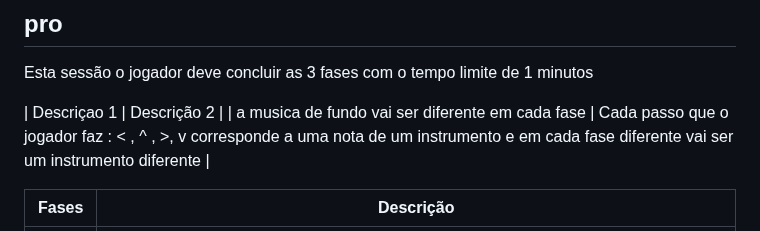
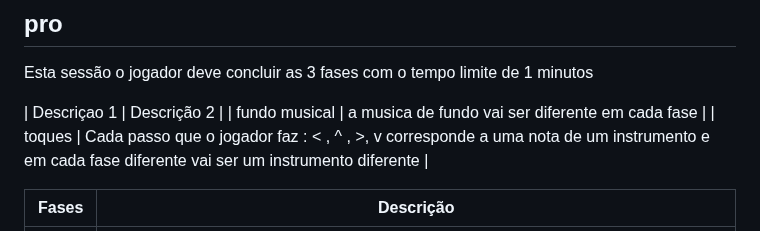
Before and after one commit to ThiagoMassenoMaciel/From-The-Ashes.github.io, a Markdown page: README.md, the part around the change. Rendered like a GitHub page.

```diff
--- a/README.md
+++ b/README.md
@@ -31,8 +31,9 @@ Esta sessão o jogador deve concluir as 3 fases com o tempo limite de 3 minutos
 ## pro
 Esta sessão o jogador deve concluir as 3 fases com o tempo limite de 1 minutos
 
-| Descriçao 1 | Descrição 2 |
-| a musica de fundo vai ser diferente em cada fase | Cada passo que o jogador faz : < , ^ , >, v corresponde a uma nota de um instrumento e em cada fase diferente vai ser um instrumento diferente |
+| Descriçao 1   | Descrição 2 |
+| fundo musical | a musica de fundo vai ser diferente em cada fase |
+| toques        | Cada passo que o jogador faz : < , ^ , >, v corresponde a uma nota de um instrumento e em cada fase diferente vai ser um instrumento diferente |
 
 
 | Fases | Descrição |
```
